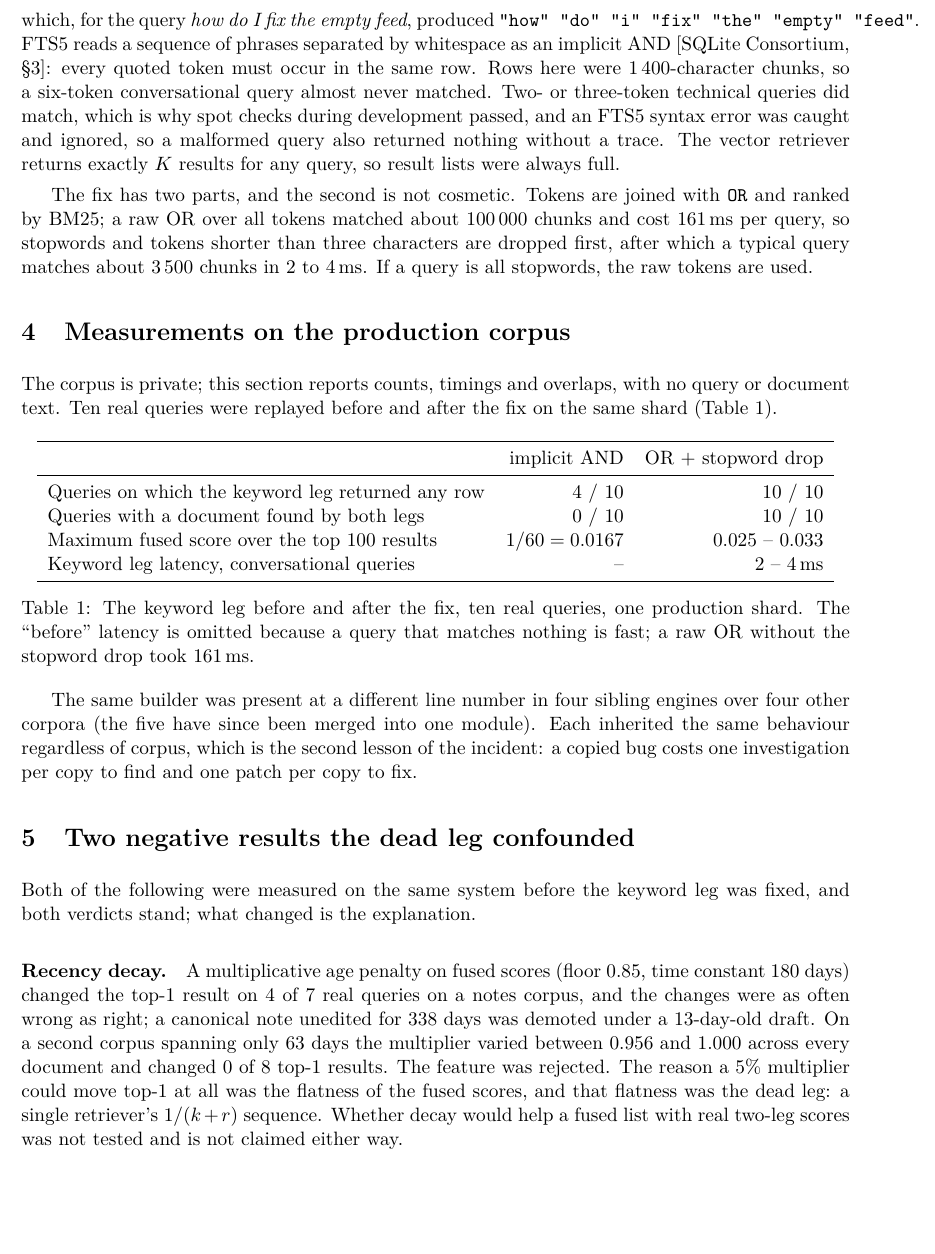
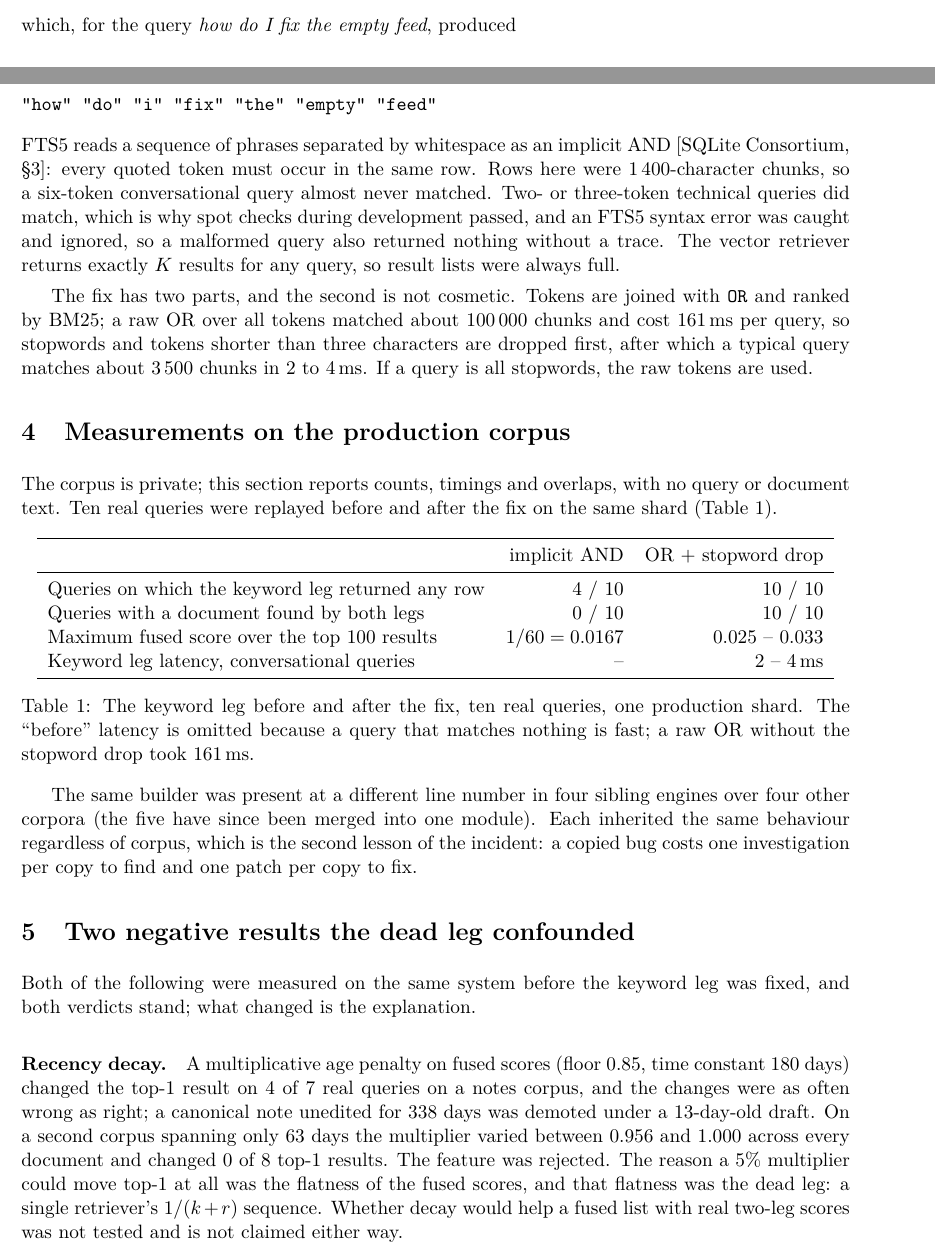
Before and after one commit to TheBenMeadows/dead-retriever, a LaTeX paper (paper/main.tex): part of page 3 of 7 before the commit and two parts of pages 2 and 3 of 7 after it, the two joined at a grey line, cut so that both start at the same text, the shorter picture padded with empty space. Compiled offline with pdfLaTeX.

Commit message:
Paper: wrap the FTS5 query example

```diff
--- a/paper/main.tex
+++ b/paper/main.tex
@@ -56,7 +56,11 @@ The keyword query builder was
 \begin{verbatim}
 fq = " ".join(f'"{t}"' for t in tokens)
 \end{verbatim}
-which, for the query \emph{how do I fix the empty feed}, produced \verb|"how" "do" "i" "fix" "the" "empty" "feed"|. FTS5 reads a sequence of phrases separated by whitespace as an implicit AND \citep[\S 3]{sqlite_fts5}: every quoted token must occur in the same row. Rows here were 1\,400-character chunks, so a six-token conversational query almost never matched. Two- or three-token technical queries did match, which is why spot checks during development passed, and an FTS5 syntax error was caught and ignored, so a malformed query also returned nothing without a trace. The vector retriever returns exactly $K$ results for any query, so result lists were always full.
+which, for the query \emph{how do I fix the empty feed}, produced
+\begin{verbatim}
+"how" "do" "i" "fix" "the" "empty" "feed"
+\end{verbatim}
+FTS5 reads a sequence of phrases separated by whitespace as an implicit AND \citep[\S 3]{sqlite_fts5}: every quoted token must occur in the same row. Rows here were 1\,400-character chunks, so a six-token conversational query almost never matched. Two- or three-token technical queries did match, which is why spot checks during development passed, and an FTS5 syntax error was caught and ignored, so a malformed query also returned nothing without a trace. The vector retriever returns exactly $K$ results for any query, so result lists were always full.
 
 The fix has two parts, and the second is not cosmetic. Tokens are joined with \verb|OR| and ranked by BM25; a raw OR over all tokens matched about 100\,000 chunks and cost 161\,ms per query, so stopwords and tokens shorter than three characters are dropped first, after which a typical query matches about 3\,500 chunks in 2 to 4\,ms. If a query is all stopwords, the raw tokens are used.
 
```
Also changed, not shown: paper/main.pdf.
